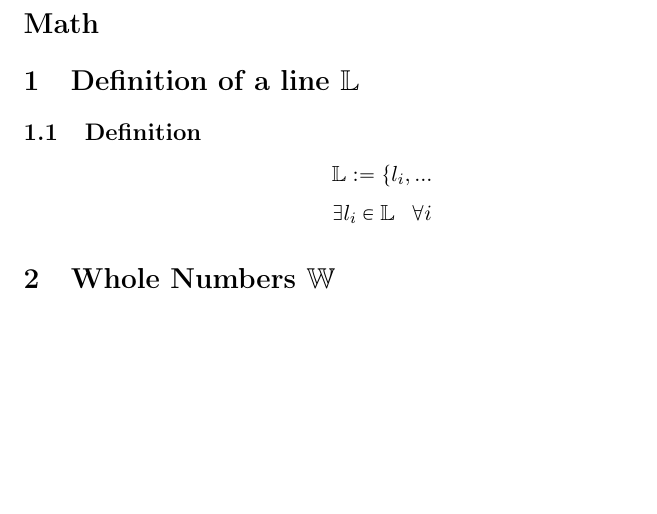
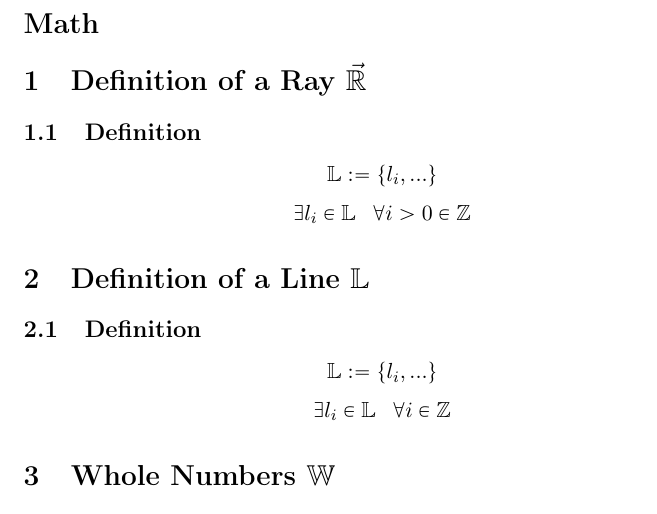
Before and after one commit to UniversalPhilosophyTeam/Philosophy, a LaTeX document (Math/Math.tex): part of page 1 of 10, cut so that both start at the same text, the shorter picture padded with empty space. Compiled offline with pdfLaTeX.

Commit message:
Lines and Rays

```diff
--- a/Math/Math.tex
+++ b/Math/Math.tex
@@ -15,12 +15,20 @@
 
 
 
-\section{Definition of a line  $\mathbb{L}$}
+\section{Definition of a Ray  $\vec{\mathbb{R}}$}
 \subsection{Definition}
 \begin{center}
-$\mathbb{L} := \{l_i,...$
+$\mathbb{L} := \{l_i,...\}$
 \\ \vspace{2mm}
-$\exists l_i \in \mathbb{L} \hspace{3mm} \forall i$
+$\exists l_i \in \mathbb{L} \hspace{3mm} \forall i > 0 \in \mathbb{Z}$
+\end{center}
+
+\section{Definition of a Line $\mathbb{L}$}
+\subsection{Definition}
+\begin{center}
+$\mathbb{L} := \{l_i,...\}$
+\\ \vspace{2mm}
+$\exists l_i \in \mathbb{L} \hspace{3mm} \forall i \in \mathbb{Z}$
 \end{center}
 
 
```
Also changed, not shown: Math/Math.pdf, 1 other file.
